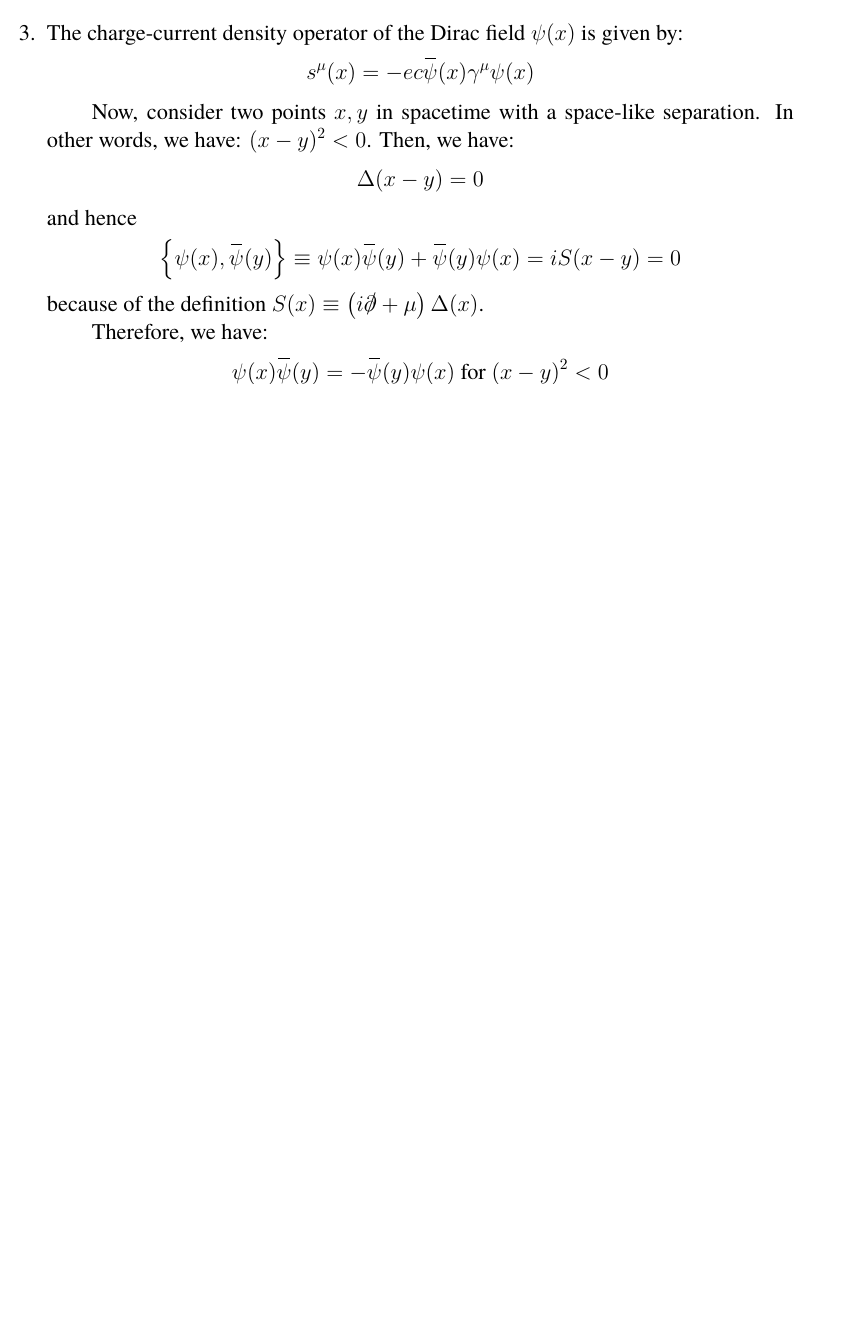
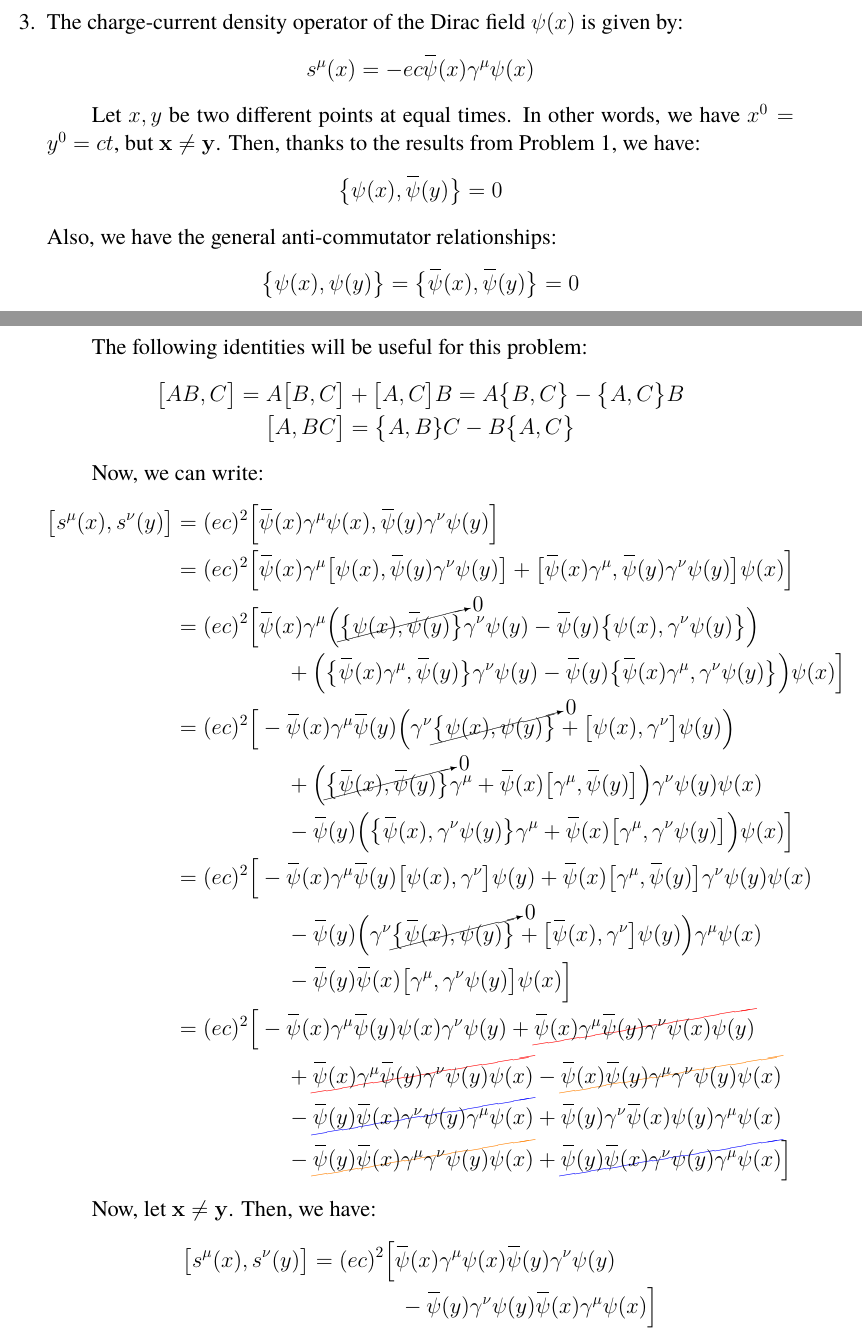
Before and after one commit to sanhacheong/mandl_shaw_qft_sol, a LaTeX document (mandl_shaw_solution.tex): part of page 29 of 34 before the commit and two parts of pages 29 and 30 of 35 after it, the two joined at a grey line, cut so that both start at the same text, the shorter picture padded with empty space. Compiled offline with pdfLaTeX.

Commit message:
urgh shoot me plz

```diff
--- a/mandl_shaw_solution.tex
+++ b/mandl_shaw_solution.tex
@@ -19,6 +19,7 @@
 \usepackage{physics}
 \usepackage{slashed}
 \usepackage{tikz-feynman}
+\usepackage{cancel}
 \usepackage{tgtermes}
 \usepackage{titlesec}
 \usepackage{changepage}
@@ -113,6 +114,7 @@
 \def\@with[#1]#2{\textrm{d}^#1#2}
 \def\@without#1{\textrm{d}#1}
 \makeatother
+\newcommand\colcancel[2][black]{\renewcommand\CancelColor{\color{#1}}\cancel{#2}}
 \newcommand{\define}{\equiv}
 \newcommand{\done}{\tag*{$\blacksquare$}}
 \newcommand{\overbar}[1]{
@@ -1227,22 +1229,48 @@ The charge-current density operator of the Dirac field $\psi(x)$ is given by:
 	s^\mu (x) = -ec \overbar{\psi}(x) \gamma^\mu \psi(x)
 \end{equation*}
 
-Now, consider two points $x,y$ in spacetime with a space-like separation. In other words, we have: $(x-y)^2 < 0$. Then, we have:
+Let $x,y$ be two different points at equal times. In other words, we have $x^0=y^0=ct$, but $\vb{x} \neq \vb{y}$. Then, thanks to the results from Problem~1, we have:
 \begin{equation*}
-	\Delta(x-y) = 0
+	\big\{\psi(x), \overbar{\psi}(y)\big\} = 0
 \end{equation*}
-and hence
+Also, we have the general anti-commutator relationships:
 \begin{equation*}
-	\left\{\psi(x), \overbar{\psi}(y)\right\} \define \psi(x)\overbar{\psi}(y) + \overbar{\psi}(y)\psi(x) = iS(x-y) = 0
-\end{equation*}
-because of the definition $S(x) \define \left(i\slashed{\partial} + \mu\right)\Delta(x)$.
-
-Therefore, we have:
-\begin{equation*}
-	\psi(x)\overbar{\psi}(y) = -\overbar{\psi}(y)\psi(x) \text{ for } (x-y)^2 < 0
+	\big\{\psi(x), \psi(y)\big\} = \big\{\overbar{\psi}(x), \overbar{\psi}(y)\big\} = 0
 \end{equation*}
 
+The following identities will be useful for this problem:
+\begin{gather*}
+\big[AB, C\big] = A\big[B, C\big] + \big[A, C\big]B	= A\big\{B,C\big\} - \big\{A, C\big\} B	\\
+\big[A, BC\big] = \big\{A, B\}C - B\big\{A, C\big\}
+\end{gather*}
 
+Now, we can write:
+\begin{align*}
+	\big[s^\mu(x), s^\nu(y)\big] &=
+	(ec)^2 \Big[\overbar{\psi}(x)\gamma^\mu\psi(x), \overbar{\psi}(y)\gamma^\nu\psi(y)\Big]	\\
+	&= (ec)^2 \Big[\overbar{\psi}(x)\gamma^\mu\big[\psi(x), \overbar{\psi}(y)\gamma^\nu\psi(y)\big] + \big[\overbar{\psi}(x)\gamma^\mu, \overbar{\psi}(y)\gamma^\nu\psi(y)\big] \psi(x) \Big]	\\
+	&= (ec)^2 \Big[\overbar{\psi}(x)\gamma^\mu\Big( \cancelto{0}{\big\{\psi(x), \overbar{\psi}(y)\big\}}\gamma^\nu\psi(y) - \overbar{\psi}(y)\big\{\psi(x), \gamma^\nu\psi(y)\big\}\Big)	\\
+	& \hspace{5em} + \Big(\big\{\overbar{\psi}(x)\gamma^\mu, \overbar{\psi}(y)\big\}\gamma^\nu\psi(y) - \overbar{\psi}(y)\big\{\overbar{\psi}(x)\gamma^\mu, \gamma^\nu\psi(y)\big\}\Big)\psi(x)	\Big]		\\
+	&= (ec)^2 \Big[ -\overbar{\psi}(x) \gamma^\mu\overbar{\psi}(y) \Big(\gamma^\nu \cancelto{0}{\big\{\psi(x), \psi(y)\big\}} + \big[\psi(x), \gamma^\nu \big] \psi(y)\Big)		\\
+	& \hspace{5em} + \Big(\cancelto{0}{\big\{\overbar{\psi}(x), \overbar{\psi}(y)\big\}}\gamma^\mu + \overbar{\psi}(x)\big[\gamma^\mu, \overbar{\psi}(y)\big]\Big) \gamma^\nu\psi(y)\psi(x)	\\
+	& \hspace{5em} - \overbar{\psi}(y) \Big(\big\{\overbar{\psi}(x), \gamma^\nu\psi(y)\big\}\gamma^\mu + \overbar{\psi}(x)\big[\gamma^\mu, \gamma^\nu\psi(y)\big]\Big)\psi(x)		\Big]		\\
+	&= (ec)^2 \Big[ -\overbar{\psi}(x)\gamma^\mu\overbar{\psi}(y) \big[\psi(x), \gamma^\nu\big]\psi(y) + \overbar{\psi}(x) \big[\gamma^\mu, \overbar{\psi}(y)\big]\gamma^\nu\psi(y)\psi(x)	\\
+	& \hspace{5em} -\overbar{\psi}(y) \Big( \gamma^\nu \cancelto{0}{\big\{\overbar{\psi}(x), \psi(y)\big\}} + \big[\overbar{\psi}(x), \gamma^\nu\big]\psi(y)\Big)\gamma^\mu\psi(x)	\\
+	& \hspace{5em} -\overbar{\psi}(y)\overbar{\psi}(x) \big[\gamma^\mu, \gamma^\nu\psi(y)\big]\psi(x)		\Big]	\\
+	&= (ec)^2 \Big[ -\overbar{\psi}(x)\gamma^\mu\overbar{\psi}(y)\psi(x)\gamma^\nu\psi(y) + \colcancel[red]{\overbar{\psi}(x)\gamma^\mu\overbar{\psi}(y)\gamma^\nu\psi(x)\psi(y)}	\\
+	&\hspace{5em} + \colcancel[red]{\overbar{\psi}(x)\gamma^\mu\overbar{\psi}(y)\gamma^\nu\psi(y)\psi(x)} - \colcancel[orange]{\overbar{\psi}(x)\overbar{\psi}(y)\gamma^\mu\gamma^\nu\psi(y)\psi(x)} \\
+	&\hspace{5em} - \colcancel[blue]{\overbar{\psi}(y)\overbar{\psi}(x)\gamma^\nu\psi(y)\gamma^\mu\psi(x)} + \overbar{\psi}(y)\gamma^\nu\overbar{\psi}(x)\psi(y)\gamma^\mu\psi(x)	\\
+	&\hspace{5em} - \colcancel[orange]{\overbar{\psi}(y)\overbar{\psi}(x)\gamma^\mu\gamma^\nu\psi(y)\psi(x)} + \colcancel[blue]{\overbar{\psi}(y)\overbar{\psi}(x)\gamma^\nu\psi(y)\gamma^\mu\psi(x)}
+	\Big]
+\end{align*}
+
+
+Now, let $\vb{x} \neq \vb{y}$. Then, we have:
+\begin{align*}
+	\big[s^\mu(x), s^\nu(y)\big] &=
+	(ec)^2 \Big[\overbar{\psi}(x)\gamma^\mu\psi(x)\overbar{\psi}(y)\gamma^\nu\psi(y)		\\
+	&\hspace{4em} - \overbar{\psi}(y)\gamma^\nu\psi(y)\overbar{\psi}(x)\gamma^\mu\psi(x) \Big]
+\end{align*}
 \end{problem}
 
 
```
Also changed, not shown: mandl_shaw_solution.pdf, 3 other files.
